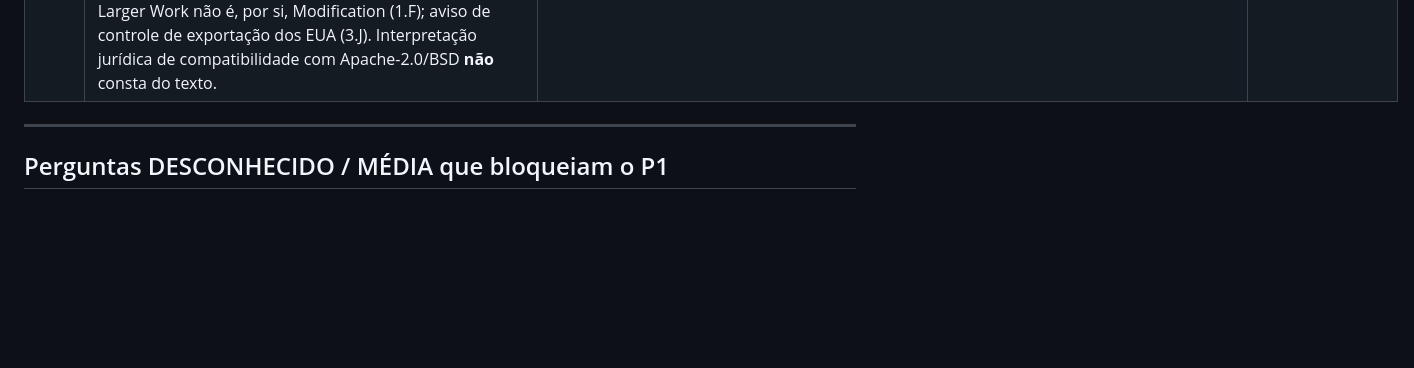
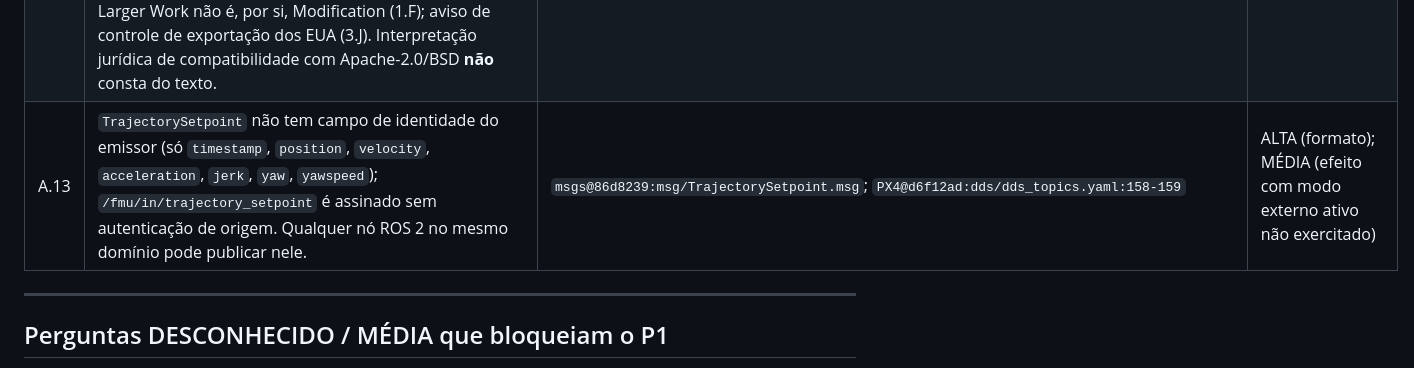
Before and after one commit to aton-of-data/guara-llm-embodied-flight, a Markdown page: GROUNDING.md, the part around the change. GitHub-like rendering; blank space fills up the shorter version.

Commit message:
docs(grounding): record missing sender identity on trajectory setpoints

```diff
--- a/GROUNDING.md
+++ b/GROUNDING.md
@@ -172,6 +172,7 @@ Mesma regra do P0: somente código clonado. Estes itens sustentam decisões da S
 | A.10 | ULog registra por padrão `vehicle_status`, `vehicle_command`, `vehicle_local_position` e `transponder_report`. | `PX4@d6f12ad:src/modules/logger/logged_topics.cpp:132,138,145,150` | ALTA |
 | A.11 | Geofence interno do PX4: `GF_ACTION` (padrão 2 = Hold; 3 RTL; 4 Terminate; 5 Land), `GF_SOURCE`, `GF_MAX_HOR_DIST`/`GF_MAX_VER_DIST` (0 = desabilitado), `GF_PREDICT` (padrão 0, marcado **[EXPERIMENTAL]** "may cause flyaways"). | `PX4@d6f12ad:src/modules/navigator/geofence_params.c:46-119` | ALTA |
 | A.12 | Licença do DAIDALUS = **NASA Open Source Agreement v1.3**. Obrigações lidas: distribuição sob o próprio acordo com cópia do texto (3.A.1); distribuição não-fonte exige disponibilizar o fonte (3.A.2); aviso de copyright NASA proeminente (3.B); modificações descritas em arquivo de changelog identificando o autor (3.C); vedação de sugerir endosso da NASA (3.E); "Larger Work" combinando com software sob outra licença é permitido, mantendo a parte NOSA sob a NOSA (3.I); incluir o software em Larger Work não é, por si, Modification (1.F); aviso de controle de exportação dos EUA (3.J). Interpretação jurídica de compatibilidade com Apache-2.0/BSD **não** consta do texto. | `daa@0647596:LICENSES/DAIDALUS2-NOSA.pdf` (p. 1-5, cláusulas 1.E, 1.F, 3.A-3.J) | ALTA (texto); DESCONHECIDO (interpretação jurídica) |
+| A.13 | `TrajectorySetpoint` não tem campo de identidade do emissor (só `timestamp`, `position`, `velocity`, `acceleration`, `jerk`, `yaw`, `yawspeed`); `/fmu/in/trajectory_setpoint` é assinado sem autenticação de origem. Qualquer nó ROS 2 no mesmo domínio pode publicar nele. | `msgs@86d8239:msg/TrajectorySetpoint.msg`; `PX4@d6f12ad:dds/dds_topics.yaml:158-159` | ALTA (formato); MÉDIA (efeito com modo externo ativo não exercitado) |
 
 ---
 
```
